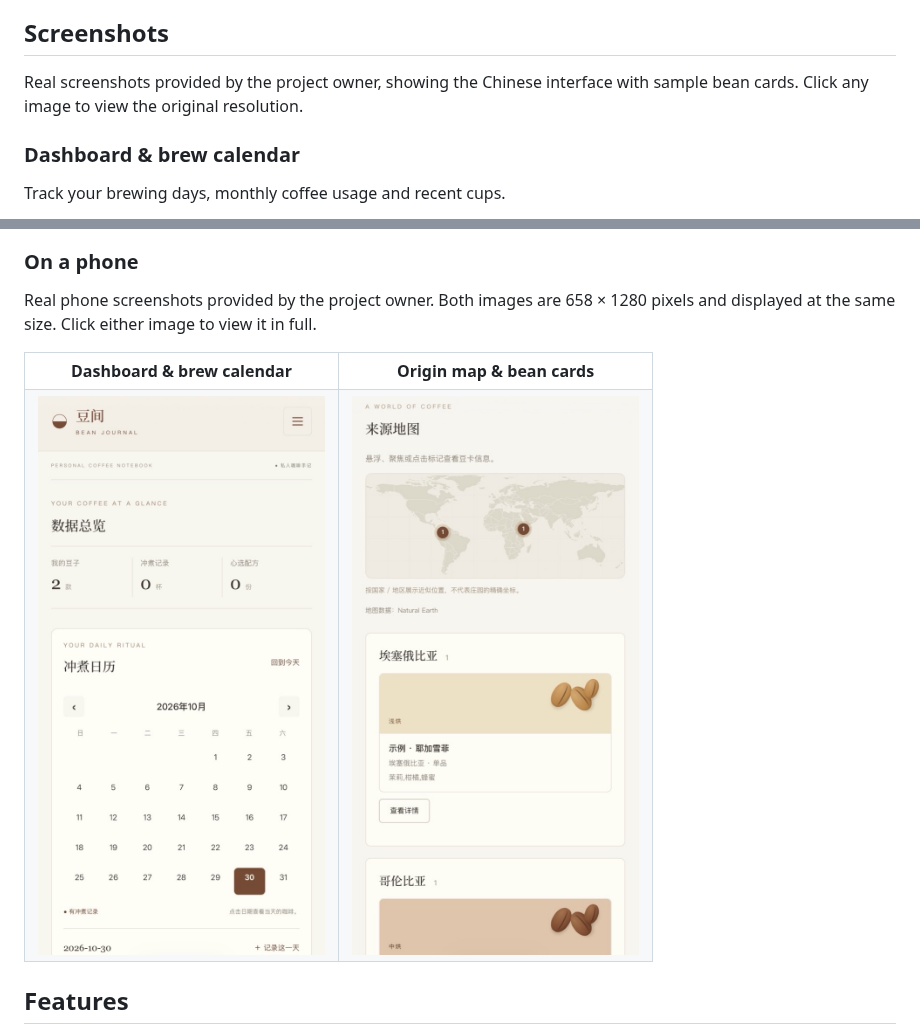
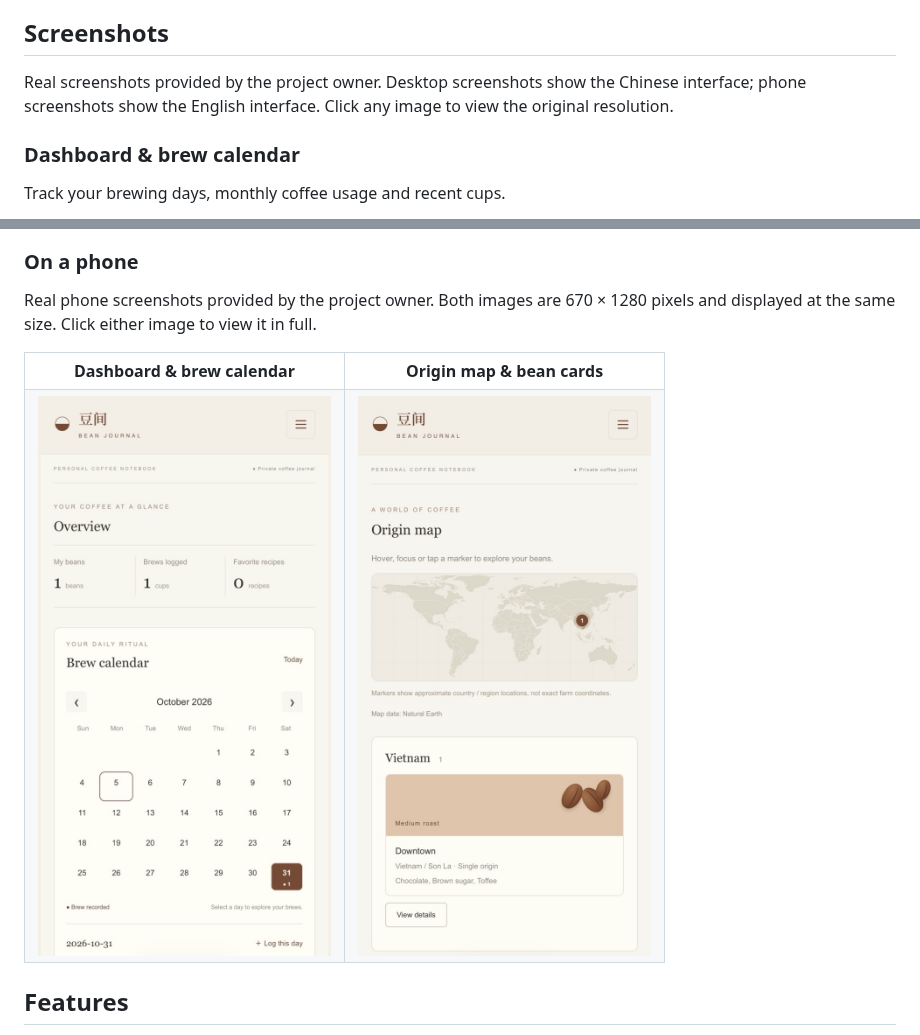
Before and after one commit to TZBQWEAS/Bean-Journal, a Markdown page: README.en.md, 2 parts joined by grey strips. Rendered like a GitHub page; pictures changed too: docs/images/mobile-dashboard-en.jpg (added), docs/images/mobile-origin-map-en.jpg (added).

Commit message:
docs: use English mobile screenshots in English README
Keep both full screenshots on matching 670x1280 canvases without cropping or stretching. Preserve Chinese README screenshots.

```diff
--- a/README.en.md
+++ b/README.en.md
@@ -23,7 +23,7 @@ Data remains in each browser. v1.1 does not add accounts or cross-device sync. E
 
 ## Screenshots
 
-Real screenshots provided by the project owner, showing the Chinese interface with sample bean cards. Click any image to view the original resolution.
+Real screenshots provided by the project owner. Desktop screenshots show the Chinese interface; phone screenshots show the English interface. Click any image to view the original resolution.
 
 ### Dashboard & brew calendar
 
@@ -45,7 +45,7 @@ Explore bean origins on the map and hover over a marker to see the associated be
 
 ### On a phone
 
-Real phone screenshots provided by the project owner. Both images are 658 × 1280 pixels and displayed at the same size. Click either image to view it in full.
+Real phone screenshots provided by the project owner. Both images are 670 × 1280 pixels and displayed at the same size. Click either image to view it in full.
 
 <table>
   <tr>
@@ -53,8 +53,8 @@ Real phone screenshots provided by the project owner. Both images are 658 × 128
     <th>Origin map & bean cards</th>
   </tr>
   <tr>
-    <td align="center"><a href="docs/images/mobile-dashboard.jpg"><img src="docs/images/mobile-dashboard.jpg" width="329" height="640" alt="Phone dashboard with collapsible navigation and brew calendar" /></a></td>
-    <td align="center"><a href="docs/images/mobile-origin-map.jpg"><img src="docs/images/mobile-origin-map.jpg" width="329" height="640" alt="Phone origin map with bean cards" /></a></td>
+    <td align="center"><a href="docs/images/mobile-dashboard-en.jpg"><img src="docs/images/mobile-dashboard-en.jpg" width="335" height="640" alt="Phone dashboard with collapsible navigation and brew calendar" /></a></td>
+    <td align="center"><a href="docs/images/mobile-origin-map-en.jpg"><img src="docs/images/mobile-origin-map-en.jpg" width="335" height="640" alt="Phone origin map with bean cards" /></a></td>
   </tr>
 </table>
 
```
